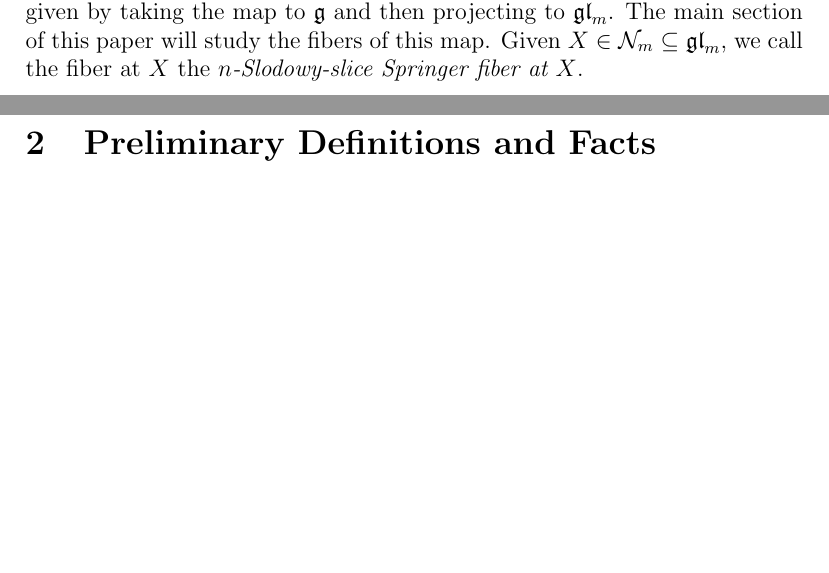
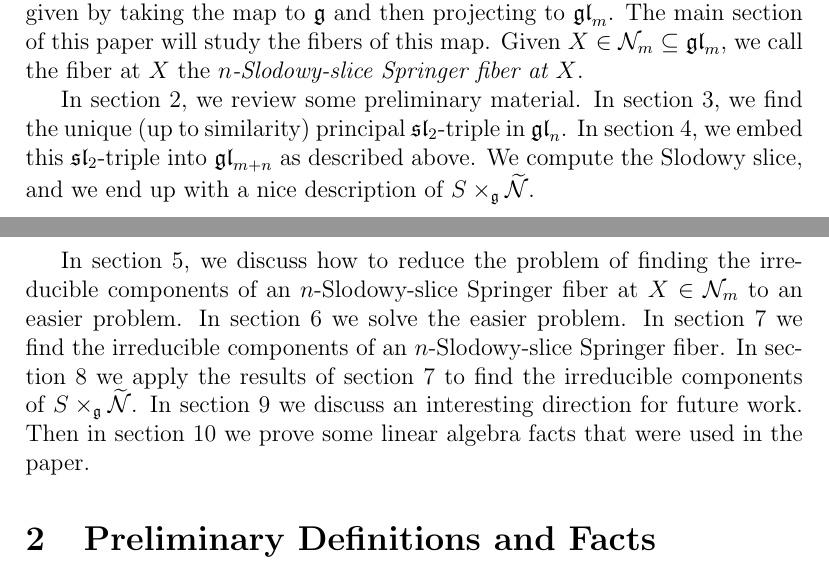
Before and after one commit to OwenConoly/springer, a LaTeX document (paper.tex): two parts of pages 1 and 2 of 24, joined at a grey line, cut so that both start at the same text, the shorter picture padded with empty space. Compiled offline with pdfLaTeX.

Commit message:
outline paper

```diff
--- a/paper.tex
+++ b/paper.tex
@@ -99,6 +99,16 @@ The first few sections will be finding what it looks like (in particular, what a
 \par As a step towards studying \(S \times_\mathfrak{g} \widetilde{\mathcal{N}}\), we consider the map \(S \times_\mathfrak{g} \widetilde{\mathcal{N}} \to \gl_m\) given by taking the map to \(\mathfrak{g}\) and then projecting to \(\gl_m\).
 The main section of this paper will study the fibers of this map.
 Given \(X \in \mathcal{N}_m \subseteq \gl_m\), we call the fiber at \(X\) the \emph{\(n\)-Slodowy-slice Springer fiber at \(X\)}.
+\par In section 2, we review some preliminary material.
+In section 3, we find the unique (up to similarity) principal \(\spl_2\)-triple in \(\gl_n\).
+In section 4, we embed this \(\spl_2\)-triple into \(\gl_{m + n}\) as described above.
+We compute the Slodowy slice, and we end up with a nice description of \(S \times_\mathfrak{g} \widetilde{\mathcal{N}}\).
+\par In section 5, we discuss how to reduce the problem of finding the irreducible components of an \(n\)-Slodowy-slice Springer fiber at \(X \in \mathcal{N}_m\) to an easier problem.
+In section 6 we solve the easier problem.
+In section 7 we find the irreducible components of an \(n\)-Slodowy-slice Springer fiber.
+In section 8 we apply the results of section 7 to find the irreducible components of \(S \times_\mathfrak{g} \widetilde{\mathcal{N}}\).
+In section 9 we discuss an interesting direction for future work.
+Then in section 10 we prove some linear algebra facts that were used in the paper.
 
 \section{Preliminary Definitions and Facts}
 \subsection{Conventions and Notations}
```
Also changed, not shown: paper.pdf.
